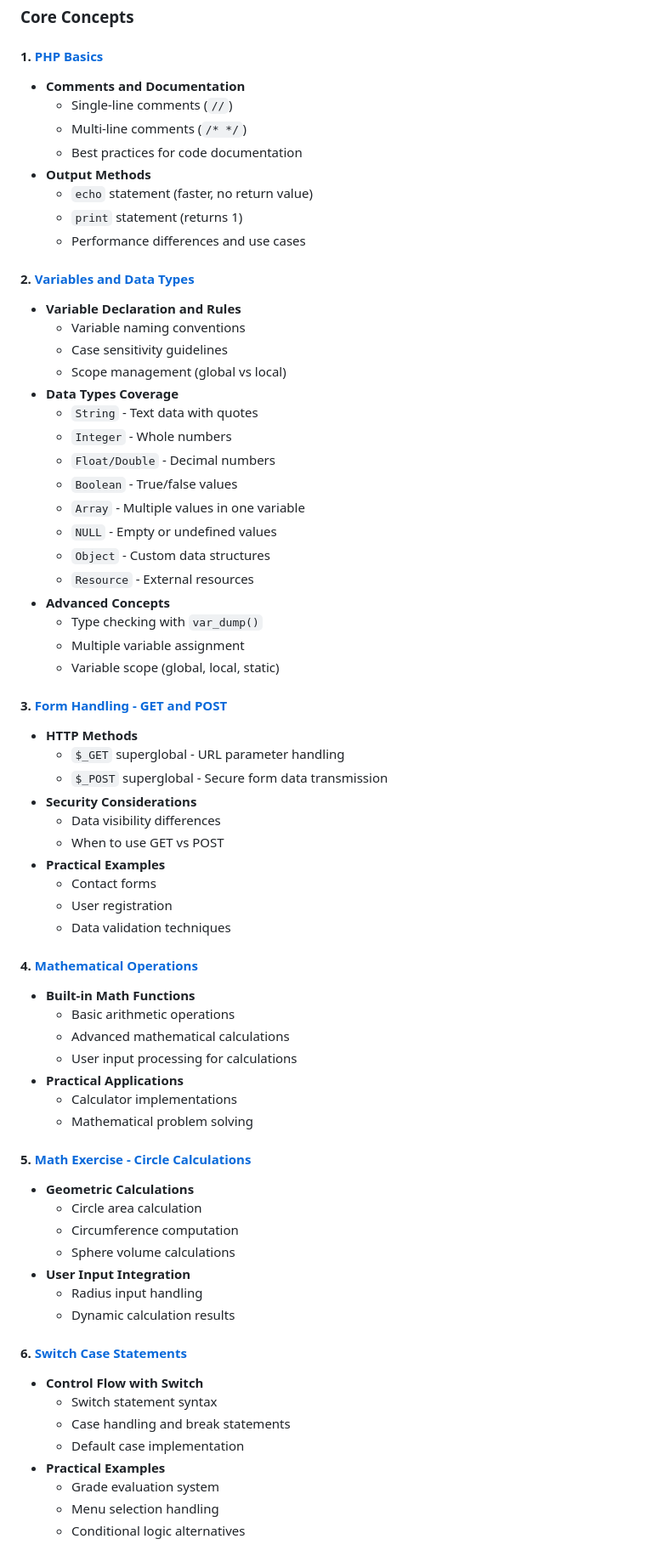
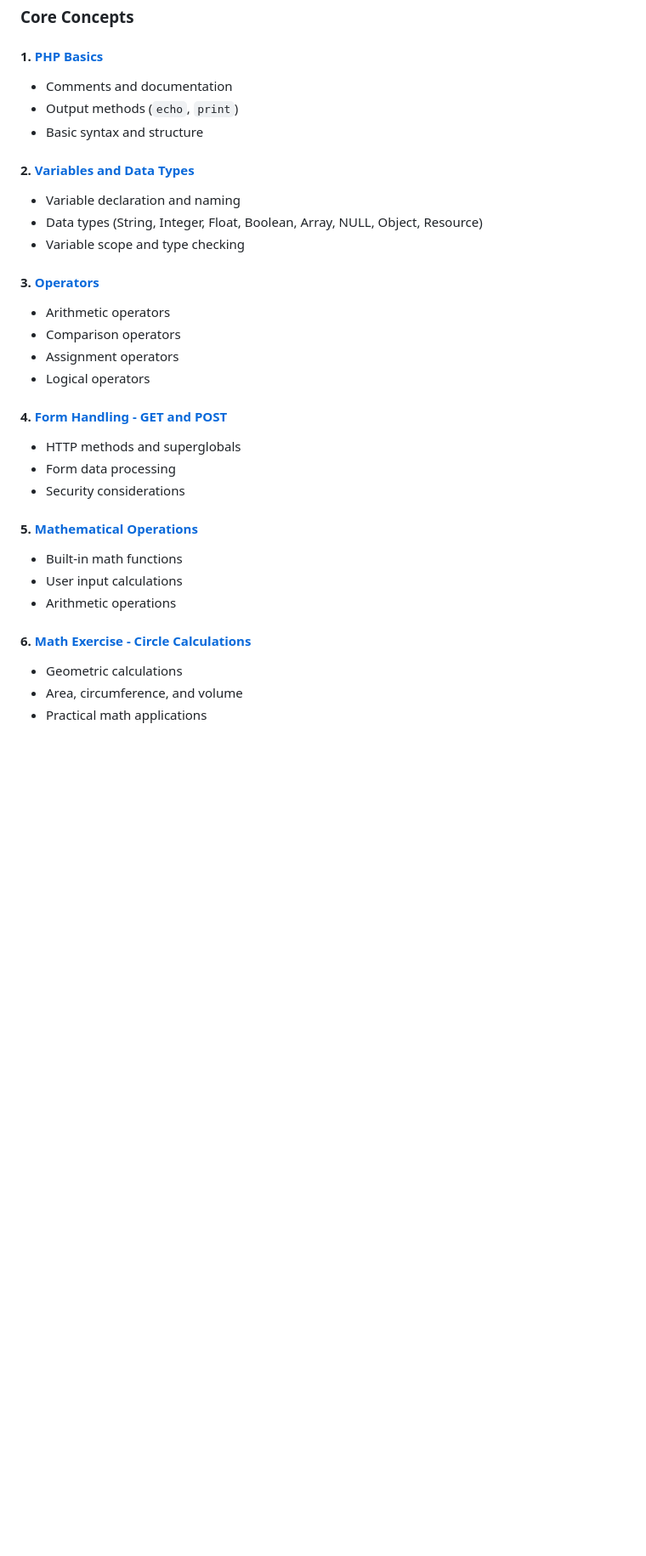
Before and after one commit to LeviNjoroge/Documentations_by_Levi, a Markdown page: PHP/README.md, the part around the change printed below. Shown: that part at 85% size. Rendered like a GitHub page; blank space fills up the shorter version.

Commit message:
Working on PHP Documentation: updating REAMDE.md

```diff
--- a/PHP/README.md
+++ b/PHP/README.md
@@ -53,71 +53,33 @@ PHP is a versatile language capable of:
 ### Core Concepts
 
 #### 1. [PHP Basics](./1_basics.php)
-- **Comments and Documentation**
-    - Single-line comments (`//`)
-    - Multi-line comments (`/* */`)
-    - Best practices for code documentation
-- **Output Methods**
-    - `echo` statement (faster, no return value)
-    - `print` statement (returns 1)
-    - Performance differences and use cases
+- Comments and documentation
+- Output methods (`echo`, `print`)
+- Basic syntax and structure
 
 #### 2. [Variables and Data Types](./2_variables_n_datatypes.php)
-- **Variable Declaration and Rules**
-    - Variable naming conventions
-    - Case sensitivity guidelines
-    - Scope management (global vs local)
-- **Data Types Coverage**
-    - `String` - Text data with quotes
-    - `Integer` - Whole numbers
-    - `Float/Double` - Decimal numbers
-    - `Boolean` - True/false values
-    - `Array` - Multiple values in one variable
-    - `NULL` - Empty or undefined values
-    - `Object` - Custom data structures
-    - `Resource` - External resources
-- **Advanced Concepts**
-    - Type checking with `var_dump()`
-    - Multiple variable assignment
-    - Variable scope (global, local, static)
+- Variable declaration and naming
+- Data types (String, Integer, Float, Boolean, Array, NULL, Object, Resource)
+- Variable scope and type checking
 
-#### 3. [Form Handling - GET and POST](./4_get_n_post.php)
-- **HTTP Methods**
-    - `$_GET` superglobal - URL parameter handling
-    - `$_POST` superglobal - Secure form data transmission
-- **Security Considerations**
-    - Data visibility differences
-    - When to use GET vs POST
-- **Practical Examples**
-    - Contact forms
-    - User registration
-    - Data validation techniques
+#### 3. [Operators](./3_operators.php)
+- Arithmetic operators
+- Comparison operators
+- Assignment operators
+- Logical operators
 
-#### 4. [Mathematical Operations](./5_math.php)
-- **Built-in Math Functions**
-    - Basic arithmetic operations
-    - Advanced mathematical calculations
-    - User input processing for calculations
-- **Practical Applications**
-    - Calculator implementations
-    - Mathematical problem solving
+#### 4. [Form Handling - GET and POST](./4_get_n_post.php)
+- HTTP methods and superglobals
+- Form data processing
+- Security considerations
 
-#### 5. [Math Exercise - Circle Calculations](./5_math_excercise.php)
-- **Geometric Calculations**
-    - Circle area calculation
-    - Circumference computation
-    - Sphere volume calculations
-- **User Input Integration**
-    - Radius input handling
-    - Dynamic calculation results
+#### 5. [Mathematical Operations](./5_math.php)
+- Built-in math functions
+- User input calculations
+- Arithmetic operations
 
-#### 6. [Switch Case Statements](./7_switches.php)
-- **Control Flow with Switch**
-    - Switch statement syntax
-    - Case handling and break statements
-    - Default case implementation
-- **Practical Examples**
-    - Grade evaluation system
-    - Menu selection handling
-    - Conditional logic alternatives
+#### 6. [Math Exercise - Circle Calculations](./5_math_excercise.php)
+- Geometric calculations
+- Area, circumference, and volume
+- Practical math applications
 
```
Also changed, not shown: other parts of PHP/README.md (+148 -121 lines).
